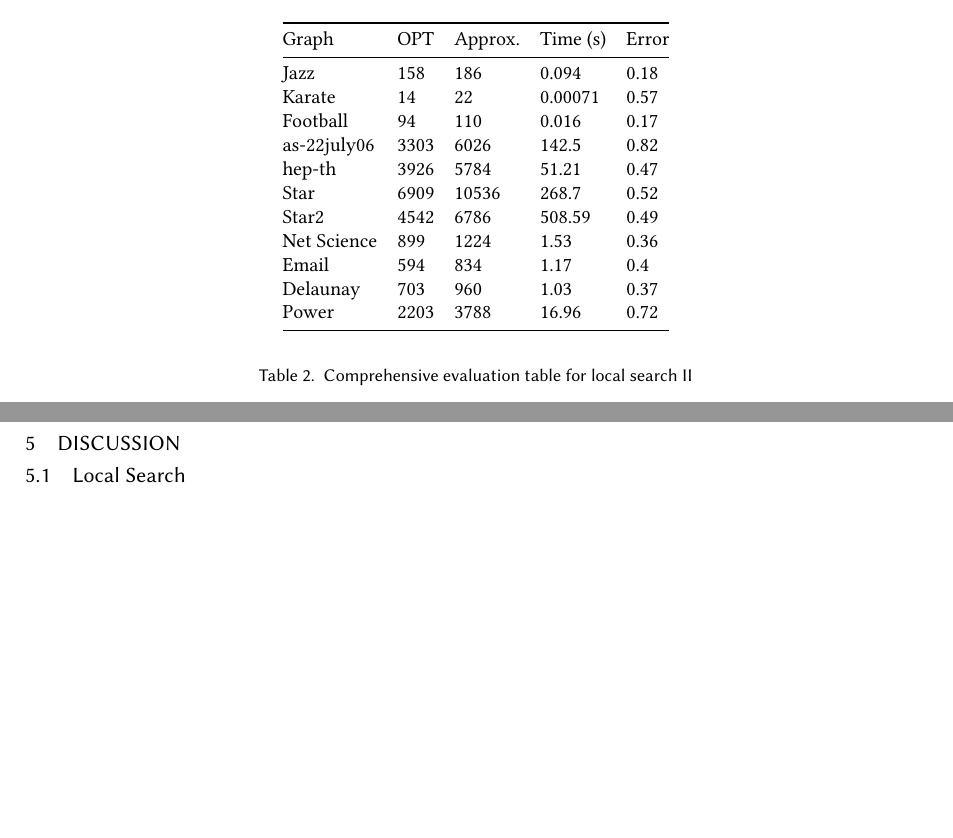
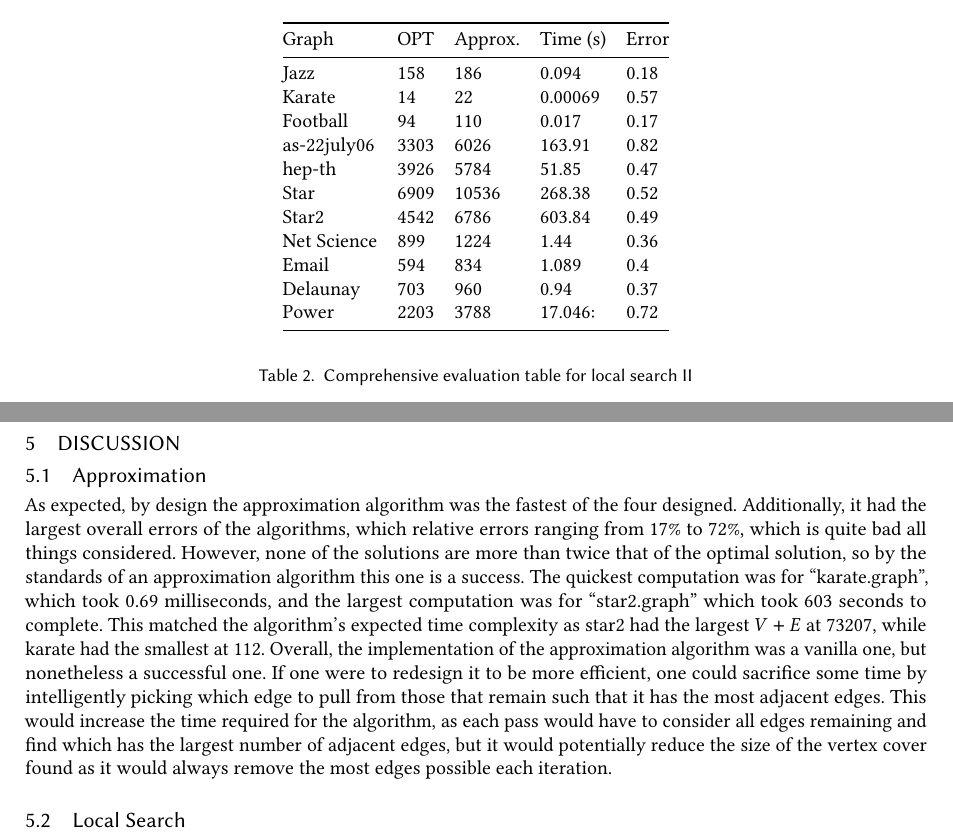
Before and after one commit to deepthivenkat/Np-Complete_Vertex_Cover, a LaTeX paper (CSE6140-LaTeX/main.tex, which reads CSE6140-LaTeX/body.tex): two parts of pages 6 and 7 of 8 before the commit and two parts of pages 6 and 7 of 9 after it, joined at a grey line, cut so that both start at the same text, the shorter picture padded with empty space. Compiled offline with pdfLaTeX.

Commit message:
edited approx parts in report

```diff
--- a/CSE6140-LaTeX/body.tex
+++ b/CSE6140-LaTeX/body.tex
@@ -129,16 +132,16 @@ See Table \ref{tab1} for comprehensive evaluation for approximation algorithm.
 \toprule
 Graph        & OPT  & Approx. & Time (s) & Error \\ \midrule
 Jazz         & 158  & 186     & 0.094    & 0.18  \\
-Karate       & 14   & 22      & 0.00071  & 0.57  \\
-Football     & 94   & 110     & 0.016    & 0.17  \\
-as-22july06 & 3303 & 6026    & 142.5    & 0.82  \\
-hep-th       & 3926 & 5784    & 51.21    & 0.47  \\
-Star         & 6909 & 10536   & 268.7    & 0.52  \\
-Star2        & 4542 & 6786    & 508.59   & 0.49  \\
-Net Science  & 899  & 1224    & 1.53     & 0.36  \\
-Email        & 594  & 834     & 1.17     & 0.4   \\
-Delaunay     & 703  & 960     & 1.03     & 0.37  \\
-Power        & 2203 & 3788    & 16.96    & 0.72  \\ \bottomrule
+Karate       & 14   & 22      & 0.00069  & 0.57  \\
+Football     & 94   & 110     & 0.017    & 0.17  \\
+as-22july06 & 3303 & 6026    & 163.91    & 0.82  \\
+hep-th       & 3926 & 5784    & 51.85    & 0.47  \\
+Star         & 6909 & 10536   & 268.38    & 0.52  \\
+Star2        & 4542 & 6786    & 603.84   & 0.49  \\
+Net Science  & 899  & 1224    & 1.44     & 0.36  \\
+Email        & 594  & 834     & 1.089     & 0.4   \\
+Delaunay     & 703  & 960     & 0.94     & 0.37  \\
+Power        & 2203 & 3788    & 17.046:    & 0.72  \\ \bottomrule
 \end{tabular}
 \end{center}
 \end{minipage}
@@ -192,6 +195,15 @@ delaunay\_n10.graph & 703 & 68.38  & 798      & 0.135135135 \\ \bottomrule
 \end{table}
 
 \section{Discussion}
+\subsection{Approximation}
+As expected, by design the approximation algorithm was the fastest of the four designed.
+Additionally, it had the largest overall errors of the algorithms, which relative errors ranging from 17\% to 72\%, which is quite bad all things considered.
+However, none of the solutions are more than twice that of the optimal solution, so by the standards of an approximation algorithm this one is a success.
+The quickest computation was for ``karate.graph'', which took 0.69 milliseconds, and the largest computation was for ``star2.graph'' which took 603 seconds to complete.
+This matched the algorithm's expected time complexity as star2 had the largest $V + E$ at 73207, while karate had the smallest at 112.
+Overall, the implementation of the approximation algorithm was a vanilla one, but nonetheless a successful one.
+If one were to redesign it to be more efficient, one could sacrifice some time by intelligently picking which edge to pull from those that remain such that it has the most adjacent edges.
+This would increase the time required for the algorithm, as each pass would have to consider all edges remaining and find which has the largest number of adjacent edges, but it would potentially reduce the size of the vertex cover found as it would always remove the most edges possible each iteration.
 \subsection{Local Search}
 From the algorithm results LS1 performs very well for larger graphs and LS2 performs very well for smaller graphs with lesser number of edges.
 
```
Also changed, not shown: CSE6140-LaTeX/body.tex (3 more changed lines).
